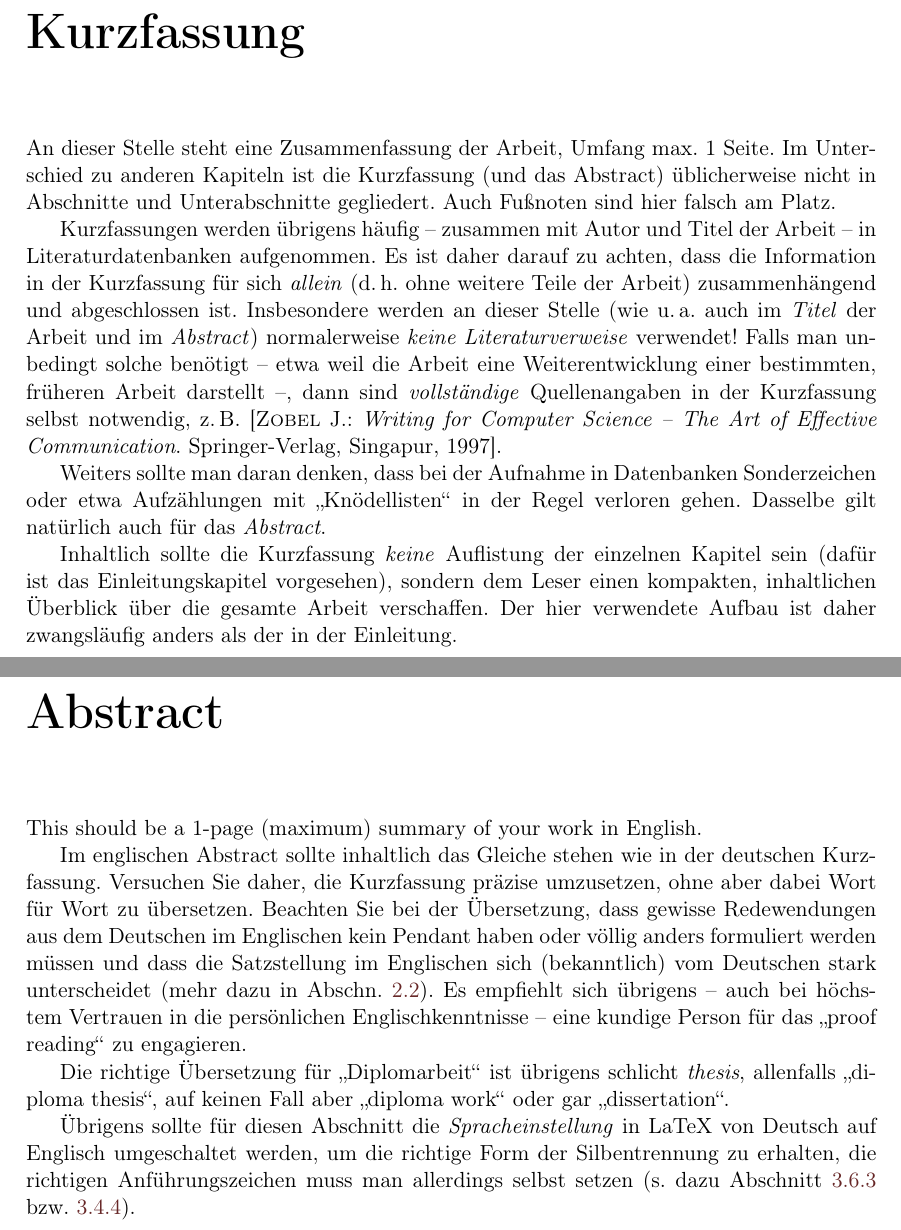
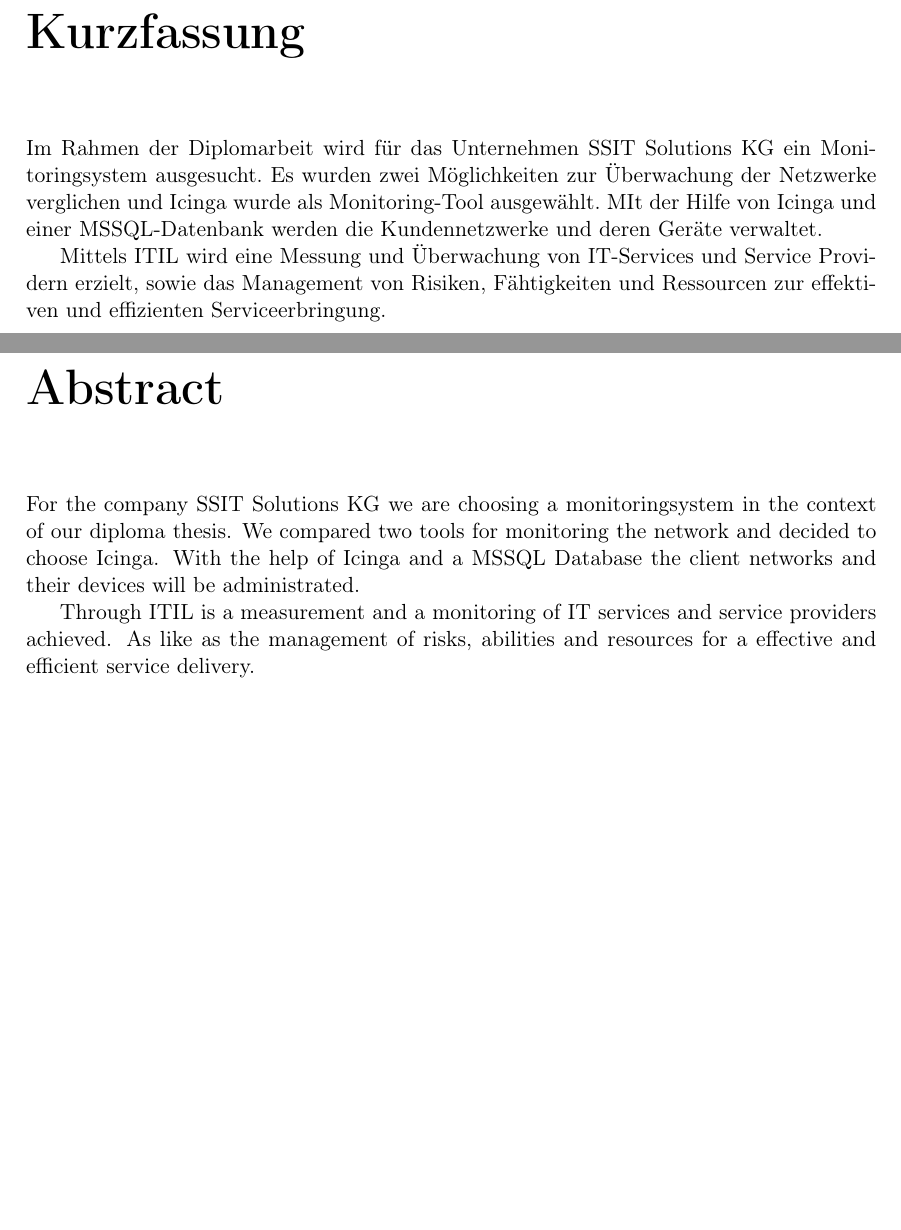
Before and after one commit to SServet/Diplomarbeit, a LaTeX thesis (_Diplomarbeit.tex, which reads abstract.tex, kurzfassung.tex): two parts of pages 12 and 13 of 74, joined at a grey line, cut so that both start at the same text, the shorter picture padded with empty space. Compiled offline with pdfLaTeX.

Commit message:
Verfassung der Kurzsfassung und Abstract

```diff
--- a/abstract.tex
+++ b/abstract.tex
@@ -1,28 +1,13 @@
 \chapter{Abstract}
 
-\begin{english} %switch to English language rules
-This should be a 1-page (maximum) summary of your work in English.
-%und hier geht dann das Abstract weiter...
+\begin{english}
+    For the company SSIT Solutions KG we are
+    choosing a monitoringsystem in the context of our diploma thesis.
+    We compared two tools for monitoring the network and decided to choose Icinga.
+    With the help of Icinga and a MSSQL Database the client
+    networks and their devices will be administrated.
+
+    Through ITIL is a measurement and a monitoring of IT services and
+    service providers achieved. As like as the management of risks, abilities
+    and resources for a effective and efficient service delivery.
 \end{english}
-
-Im englischen Abstract sollte inhaltlich das Gleiche
-stehen wie in der deutschen Kurzfassung. Versuchen Sie daher, die
-Kurzfassung prä\-zise umzusetzen, ohne aber dabei Wort für Wort zu
-übersetzen. Beachten Sie bei der Übersetzung, dass gewisse
-Redewendungen aus dem Deutschen im Englischen kein Pendant haben
-oder völlig anders formuliert werden müssen und dass die
-Satzstellung im Englischen sich (bekanntlich) vom Deutschen stark
-unterscheidet (mehr dazu in Abschn.\ \ref{sec:englisch}). Es
-empfiehlt sich übrigens -- auch bei höchstem Vertrauen in die
-persönlichen Englischkenntnisse -- eine kundige Person für das
-"`proof reading"' zu engagieren.
-
-Die richtige Übersetzung für "`Diplomarbeit"' ist übrigens
-schlicht \emph{thesis}, allenfalls  "`diploma thesis"', auf keinen Fall aber "`diploma work"' oder gar "`dissertation"'.
-
-Übrigens sollte für diesen Abschnitt die \emph{Spracheinstellung} in \latex\ von Deutsch
-auf Englisch umgeschaltet werden, um die richtige Form der
-Silbentrennung zu erhalten, die richtigen Anführungszeichen muss
-man allerdings selbst setzen %
-(s.\ dazu Abschnitt \ref{sec:sprachumschaltung} %
-bzw.\ \ref{sec:anfuehrungszeichen}).
--- a/kurzfassung.tex
+++ b/kurzfassung.tex
@@ -1,34 +1,13 @@
 \chapter{Kurzfassung}
 
-An dieser Stelle steht eine Zusammenfassung der Arbeit, Umfang
-max.\ 1 Seite. Im Unterschied zu anderen Kapiteln ist die
-Kurzfassung (und das Abstract) üblicherweise nicht in Abschnitte
-und Unterabschnitte gegliedert.
-Auch Fußnoten sind hier falsch am Platz.
+Im Rahmen der Diplomarbeit wird für das Unternehmen
+SSIT Solutions KG ein Monitoringsystem ausgesucht.
+Es wurden zwei Möglichkeiten zur Überwachung der Netzwerke
+verglichen und Icinga wurde als Monitoring-Tool ausgewählt.
+MIt der Hilfe von Icinga und einer MSSQL-Datenbank werden die Kundennetzwerke
+und deren Geräte verwaltet.
 
-Kurzfassungen werden übrigens häufig -- zusammen mit Autor und Titel
-der Arbeit -- %
-in Literaturdatenbanken aufgenommen. Es ist daher darauf zu
-achten, dass die Information in der Kurzfassung für sich
-\emph{allein} (\dah ohne weitere Teile der Arbeit) zusammenhängend und
-abgeschlossen ist. Insbesondere werden an dieser Stelle (wie \ua
-auch im \emph{Titel} der Arbeit und im \emph{Abstract})
-normalerweise \emph{keine Literaturverweise} verwendet! Falls man
-unbedingt solche benötigt -- etwa weil die Arbeit eine
-Weiterentwicklung einer bestimmten, früheren Arbeit darstellt --,
-dann sind \emph{vollständige} Quellenangaben in der Kurzfassung
-selbst notwendig, \zB %
-[\textsc{Zobel} J.: \textit{Writing for Computer Science -- The Art of
-Effective Commu\-nica\-tion}. Springer-Verlag, Singa\-pur, 1997].
-
-Weiters sollte man daran denken, dass bei der Aufnahme in Datenbanken
-Sonderzeichen oder etwa Aufzählungen mit "`Knödellisten"' in der
-Regel verloren gehen. Dasselbe gilt natürlich auch für das
-\emph{Abstract}.
-
-
-Inhaltlich sollte die Kurzfassung \emph{keine} Auflistung der
-einzelnen Kapitel sein (dafür ist das Einleitungskapitel
-vorgesehen), sondern dem Leser einen kompakten, inhaltlichen
-Überblick über die gesamte Arbeit verschaffen. Der hier verwendete
-Aufbau ist daher zwangsläufig anders als der in der Einleitung.
+Mittels ITIL wird eine Messung und Überwachung
+von IT-Services und Service Providern erzielt,
+sowie das Management von Risiken, Fähtigkeiten und Ressourcen zur
+effektiven und effizienten Serviceerbringung.
```
